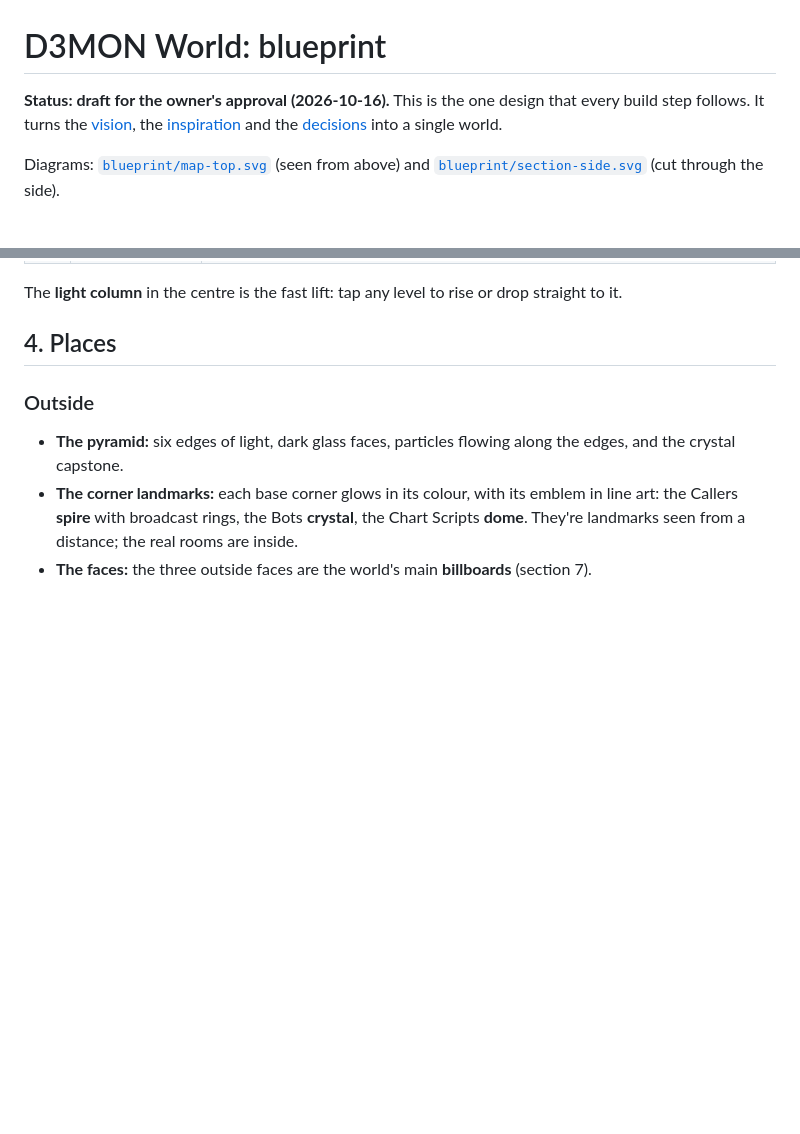
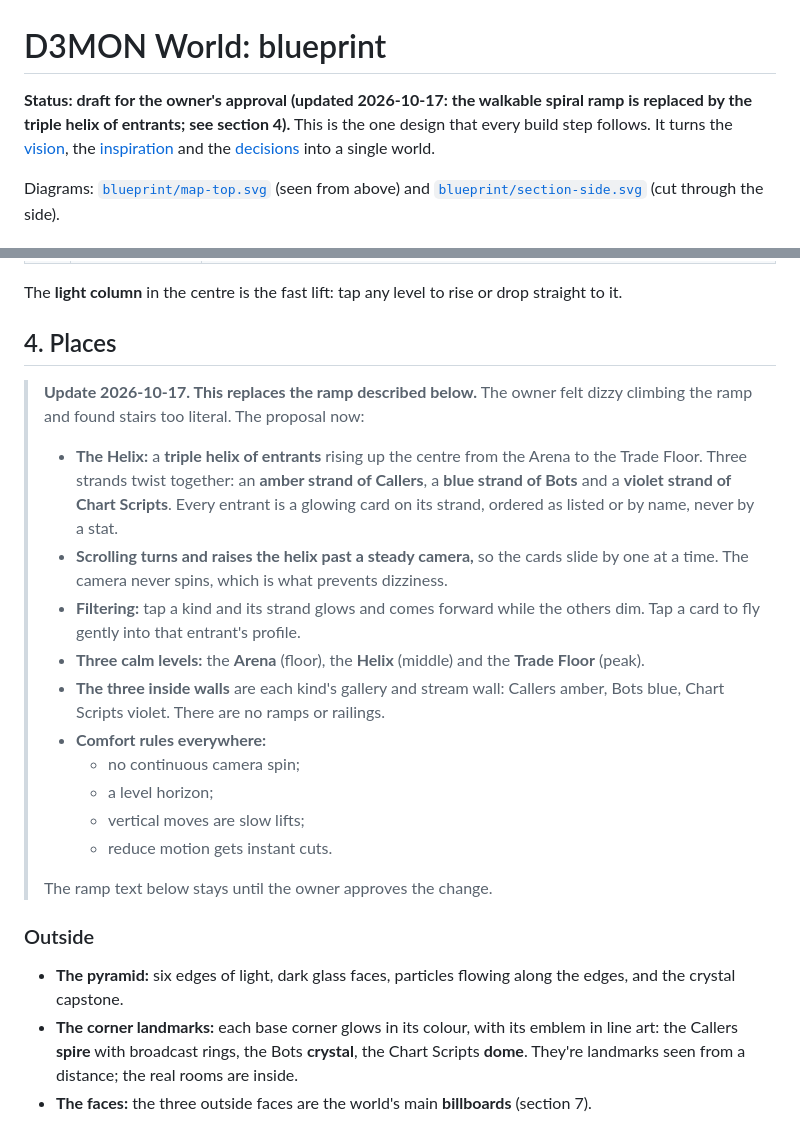
Before and after one commit to dzyk9cy9mg-dotcom/D3mon.co, a Markdown page: docs/world/BLUEPRINT.md, 2 parts joined by grey strips. Drawn GitHub-style; blank space fills up the shorter version.

Commit message:
Propose the triple helix of entrants in place of the walkable spiral ramp
Co-Authored-By: Claude Opus 5.5 <noreply@anthropic.com>
Claude-Session: https://claude.ai/code/session_01G5gSt3j44TG6MyNy7sp2eb

```diff
--- a/docs/world/BLUEPRINT.md
+++ b/docs/world/BLUEPRINT.md
@@ -1,6 +1,6 @@
 # D3MON World: blueprint
 
-**Status: draft for the owner's approval (2026-10-16).** This is the one design that every build step follows. It turns the [vision](VISION.md), the [inspiration](INSPIRATION.md) and the [decisions](QUESTIONS.md) into a single world.
+**Status: draft for the owner's approval (updated 2026-10-17: the walkable spiral ramp is replaced by the triple helix of entrants; see section 4).** This is the one design that every build step follows. It turns the [vision](VISION.md), the [inspiration](INSPIRATION.md) and the [decisions](QUESTIONS.md) into a single world.
 
 Diagrams: [`blueprint/map-top.svg`](blueprint/map-top.svg) (seen from above) and [`blueprint/section-side.svg`](blueprint/section-side.svg) (cut through the side).
 
@@ -38,6 +38,20 @@ Scrolling follows this route. Free flight is available at any time, with "back t
 The **light column** in the centre is the fast lift: tap any level to rise or drop straight to it.
 
 ## 4. Places
+
+> **Update 2026-10-17. This replaces the ramp described below.** The owner felt dizzy climbing the ramp and found stairs too literal. The proposal now:
+> - **The Helix:** a **triple helix of entrants** rising up the centre from the Arena to the Trade Floor. Three strands twist together: an **amber strand of Callers**, a **blue strand of Bots** and a **violet strand of Chart Scripts**. Every entrant is a glowing card on its strand, ordered as listed or by name, never by a stat.
+> - **Scrolling turns and raises the helix past a steady camera,** so the cards slide by one at a time. The camera never spins, which is what prevents dizziness.
+> - **Filtering:** tap a kind and its strand glows and comes forward while the others dim. Tap a card to fly gently into that entrant's profile.
+> - **Three calm levels:** the **Arena** (floor), the **Helix** (middle) and the **Trade Floor** (peak).
+> - **The three inside walls** are each kind's gallery and stream wall: Callers amber, Bots blue, Chart Scripts violet. There are no ramps or railings.
+> - **Comfort rules everywhere:**
+>   - no continuous camera spin;
+>   - a level horizon;
+>   - vertical moves are slow lifts;
+>   - reduce motion gets instant cuts.
+>
+> The ramp text below stays until the owner approves the change.
 
 ### Outside
 
```
Also changed, not shown: docs/world/QUESTIONS.md (+1 -0 lines).
